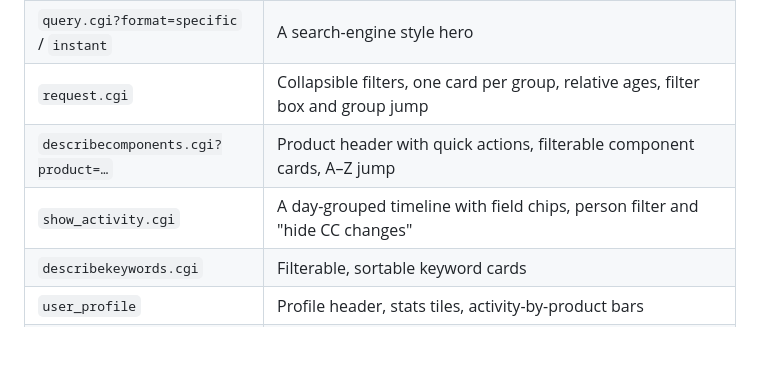
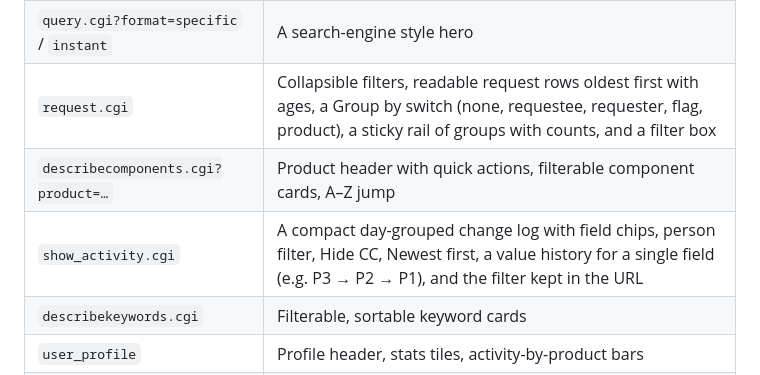
Before and after one commit to Not-Nik/pretty-bugz, a Markdown page: README.md, the part around the change. Rendered like a GitHub page; blank space fills up the shorter version.

```diff
--- a/README.md
+++ b/README.md
@@ -22,9 +22,9 @@ A Firefox extension that gives [bugzilla.mozilla.org](https://bugzilla.mozilla.o
 | `buglist.cgi` | Full-width list with an honest result count (and Show all when BMO capped it), search chips with Edit, a sticky toolbar with an instant filter kept in the URL, Compact/Comfortable rows, Export/Save menus, severity stripes, `j`/`k`/Enter/`Shift+O`/`/` shortcuts, and in Change Several Bugs mode a selection bar with shift-click ranges and `x` |
 | `query.cgi?format=advanced` | Type, Severity and Priority next to Product and Status, filter boxes for the lists, "N active" badges on collapsed sections, and a sticky "Your search" rail listing every criterion (click to jump, × to remove) next to Sort and Search |
 | `query.cgi?format=specific` / `instant` | A search-engine style hero |
-| `request.cgi` | Collapsible filters, one card per group, relative ages, filter box and group jump |
+| `request.cgi` | Collapsible filters, readable request rows oldest first with ages, a Group by switch (none, requestee, requester, flag, product), a sticky rail of groups with counts, and a filter box |
 | `describecomponents.cgi?product=…` | Product header with quick actions, filterable component cards, A–Z jump |
-| `show_activity.cgi` | A day-grouped timeline with field chips, person filter and "hide CC changes" |
+| `show_activity.cgi` | A compact day-grouped change log with field chips, person filter, Hide CC, Newest first, a value history for a single field (e.g. P3 → P2 → P1), and the filter kept in the URL |
 | `describekeywords.cgi` | Filterable, sortable keyword cards |
 | `user_profile` | Profile header, stats tiles, activity-by-product bars |
 | `page.cgi?id=attention.html` | A triage dashboard: counts per list, priority tiers, collapsed empty lists |
```
Also changed, not shown: store/screenshots/7-history.png, 4 other files.
